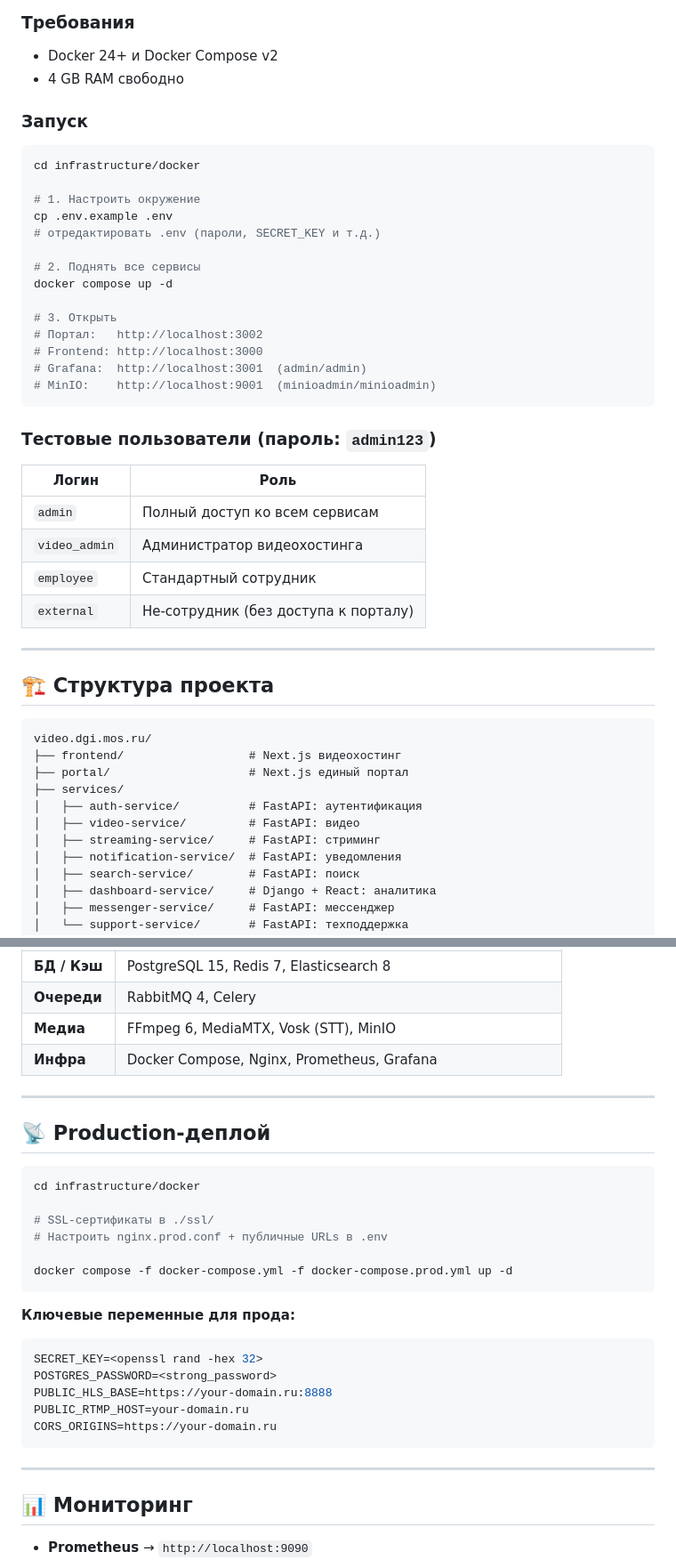
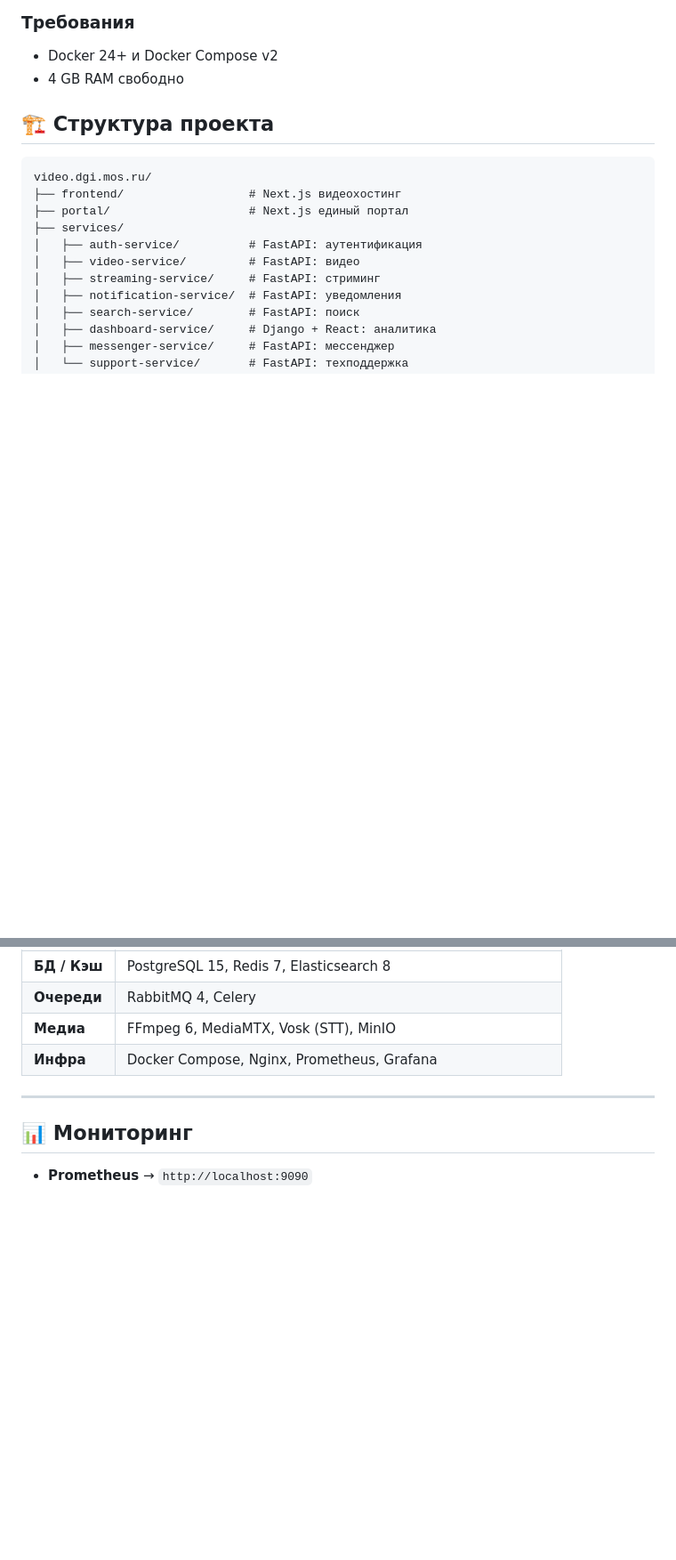
Before and after one commit to LutiyCrocodile/VDep, a Markdown page: README.md, 2 parts joined by grey strips. Shown at 89% size. Drawn GitHub-style; blank space fills up the shorter version.

````diff
--- a/README.md
+++ b/README.md
@@ -110,35 +110,6 @@ services · service_roles · user_service_roles
 - Docker 24+ и Docker Compose v2
 - 4 GB RAM свободно
 
-### Запуск
-
-```bash
-cd infrastructure/docker
-
-# 1. Настроить окружение
-cp .env.example .env
-# отредактировать .env (пароли, SECRET_KEY и т.д.)
-
-# 2. Поднять все сервисы
-docker compose up -d
-
-# 3. Открыть
-# Портал:   http://localhost:3002
-# Frontend: http://localhost:3000
-# Grafana:  http://localhost:3001  (admin/admin)
-# MinIO:    http://localhost:9001  (minioadmin/minioadmin)
-```
-
-### Тестовые пользователи (пароль: `admin123`)
-
-| Логин | Роль |
-|---|---|
-| `admin` | Полный доступ ко всем сервисам |
-| `video_admin` | Администратор видеохостинга |
-| `employee` | Стандартный сотрудник |
-| `external` | Не-сотрудник (без доступа к порталу) |
-
----
 
 ## 🏗️ Структура проекта
 
@@ -176,28 +147,6 @@ video.dgi.mos.ru/
 
 ---
 
-## 📡 Production-деплой
-
-```bash
-cd infrastructure/docker
-
-# SSL-сертификаты в ./ssl/
-# Настроить nginx.prod.conf + публичные URLs в .env
-
-docker compose -f docker-compose.yml -f docker-compose.prod.yml up -d
-```
-
-**Ключевые переменные для прода:**
-
-```env
-SECRET_KEY=<openssl rand -hex 32>
-POSTGRES_PASSWORD=<strong_password>
-PUBLIC_HLS_BASE=https://your-domain.ru:8888
-PUBLIC_RTMP_HOST=your-domain.ru
-CORS_ORIGINS=https://your-domain.ru
-```
-
----
 
 ## 📊 Мониторинг
 
````
